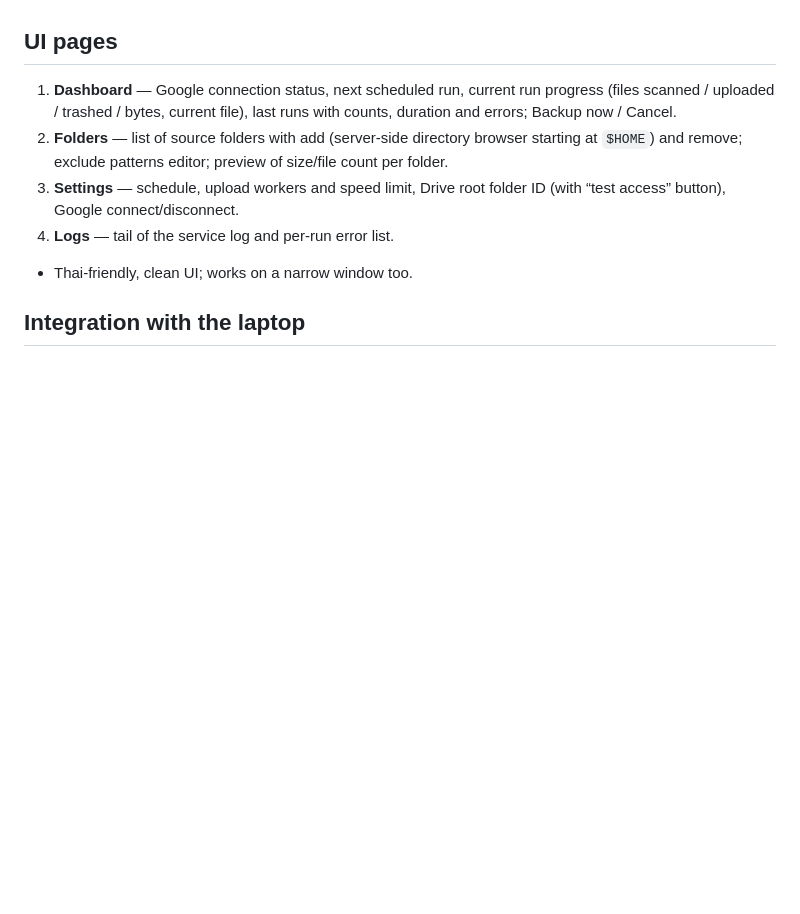
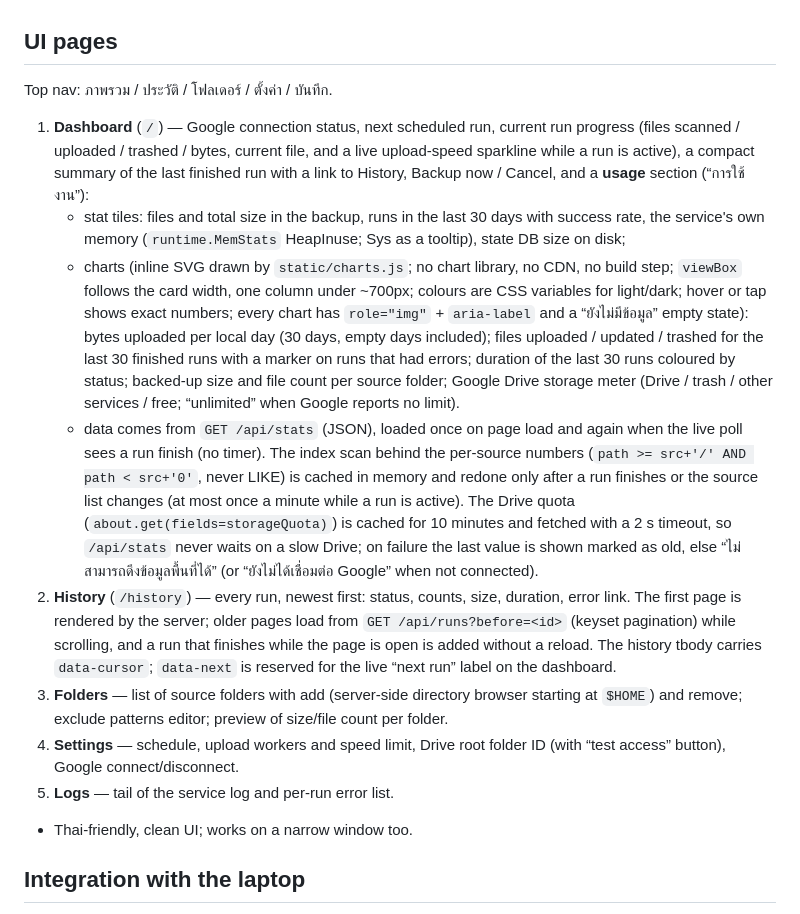
Before and after one commit to sonnnty/laptop-backup, a Markdown page: SPEC.md, the part around the change. Drawn GitHub-style; blank space fills up the shorter version.

```diff
--- a/SPEC.md
+++ b/SPEC.md
@@ -45,10 +45,15 @@ A local service that mirrors chosen folders on this Linux laptop 1:1 into one Go
 - “Backup now” button runs immediately.
 
 ## UI pages
-1. **Dashboard** — Google connection status, next scheduled run, current run progress (files scanned / uploaded / trashed / bytes, current file), last runs with counts, duration and errors; Backup now / Cancel.
-2. **Folders** — list of source folders with add (server-side directory browser starting at `$HOME`) and remove; exclude patterns editor; preview of size/file count per folder.
-3. **Settings** — schedule, upload workers and speed limit, Drive root folder ID (with “test access” button), Google connect/disconnect.
-4. **Logs** — tail of the service log and per-run error list.
+Top nav: ภาพรวม / ประวัติ / โฟลเดอร์ / ตั้งค่า / บันทึก.
+1. **Dashboard** (`/`) — Google connection status, next scheduled run, current run progress (files scanned / uploaded / trashed / bytes, current file, and a live upload-speed sparkline while a run is active), a compact summary of the last finished run with a link to History, Backup now / Cancel, and a **usage** section (“การใช้งาน”):
+   - stat tiles: files and total size in the backup, runs in the last 30 days with success rate, the service's own memory (`runtime.MemStats` HeapInuse; Sys as a tooltip), state DB size on disk;
+   - charts (inline SVG drawn by `static/charts.js`; no chart library, no CDN, no build step; `viewBox` follows the card width, one column under ~700px; colours are CSS variables for light/dark; hover or tap shows exact numbers; every chart has `role="img"` + `aria-label` and a “ยังไม่มีข้อมูล” empty state): bytes uploaded per local day (30 days, empty days included); files uploaded / updated / trashed for the last 30 finished runs with a marker on runs that had errors; duration of the last 30 runs coloured by status; backed-up size and file count per source folder; Google Drive storage meter (Drive / trash / other services / free; “unlimited” when Google reports no limit).
+   - data comes from `GET /api/stats` (JSON), loaded once on page load and again when the live poll sees a run finish (no timer). The index scan behind the per-source numbers (`path >= src+'/' AND path < src+'0'`, never LIKE) is cached in memory and redone only after a run finishes or the source list changes (at most once a minute while a run is active). The Drive quota (`about.get(fields=storageQuota)`) is cached for 10 minutes and fetched with a 2 s timeout, so `/api/stats` never waits on a slow Drive; on failure the last value is shown marked as old, else “ไม่สามารถดึงข้อมูลพื้นที่ได้” (or “ยังไม่ได้เชื่อมต่อ Google” when not connected).
+2. **History** (`/history`) — every run, newest first: status, counts, size, duration, error link. The first page is rendered by the server; older pages load from `GET /api/runs?before=<id>` (keyset pagination) while scrolling, and a run that finishes while the page is open is added without a reload. The history tbody carries `data-cursor`; `data-next` is reserved for the live “next run” label on the dashboard.
+3. **Folders** — list of source folders with add (server-side directory browser starting at `$HOME`) and remove; exclude patterns editor; preview of size/file count per folder.
+4. **Settings** — schedule, upload workers and speed limit, Drive root folder ID (with “test access” button), Google connect/disconnect.
+5. **Logs** — tail of the service log and per-run error list.
 - Thai-friendly, clean UI; works on a narrow window too.
 
 ## Integration with the laptop
```
Also changed, not shown: README.md (+9 -3 lines).
